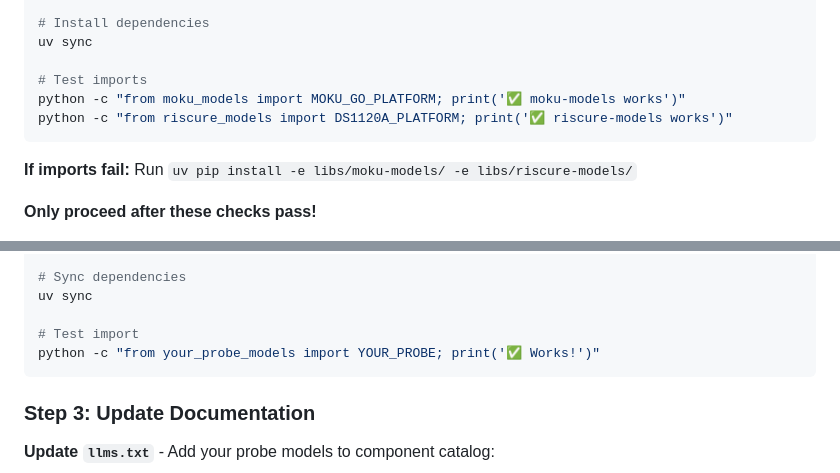
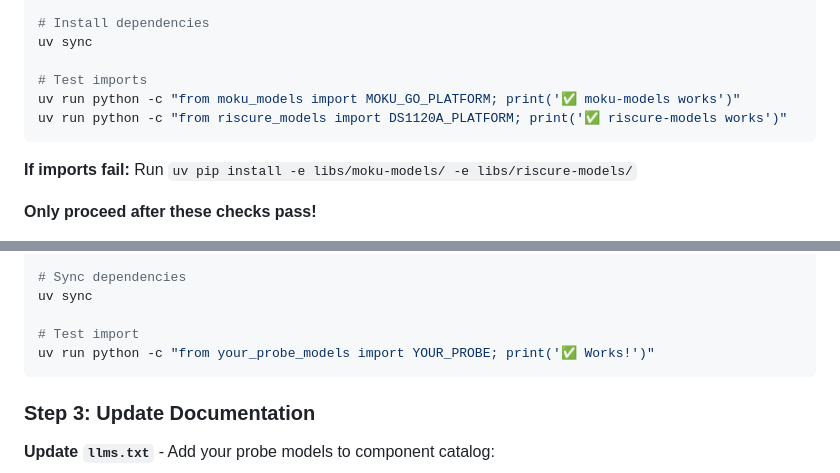
Before and after one commit to sealablab/BPD-Dev, a Markdown page: .claude/commands/customize-monorepo.md, 2 parts joined by grey strips. Drawn GitHub-style.

Commit message:
nows uses uv correctly

````diff
--- a/.claude/commands/customize-monorepo.md
+++ b/.claude/commands/customize-monorepo.md
@@ -25,8 +25,8 @@ git submodule update --init --recursive
 uv sync
 
 # Test imports
-python -c "from moku_models import MOKU_GO_PLATFORM; print('✅ moku-models works')"
-python -c "from riscure_models import DS1120A_PLATFORM; print('✅ riscure-models works')"
+uv run python -c "from moku_models import MOKU_GO_PLATFORM; print('✅ moku-models works')"
+uv run python -c "from riscure_models import DS1120A_PLATFORM; print('✅ riscure-models works')"
 ```
 
 **If imports fail:** Run `uv pip install -e libs/moku-models/ -e libs/riscure-models/`
@@ -120,7 +120,7 @@ git submodule add https://github.com/YOUR-USERNAME/your-probe-models.git libs/yo
 uv sync
 
 # Test import
-python -c "from your_probe_models import YOUR_PROBE; print('✅ Works!')"
+uv run python -c "from your_probe_models import YOUR_PROBE; print('✅ Works!')"
 ```
 
 ### Step 3: Update Documentation
````
